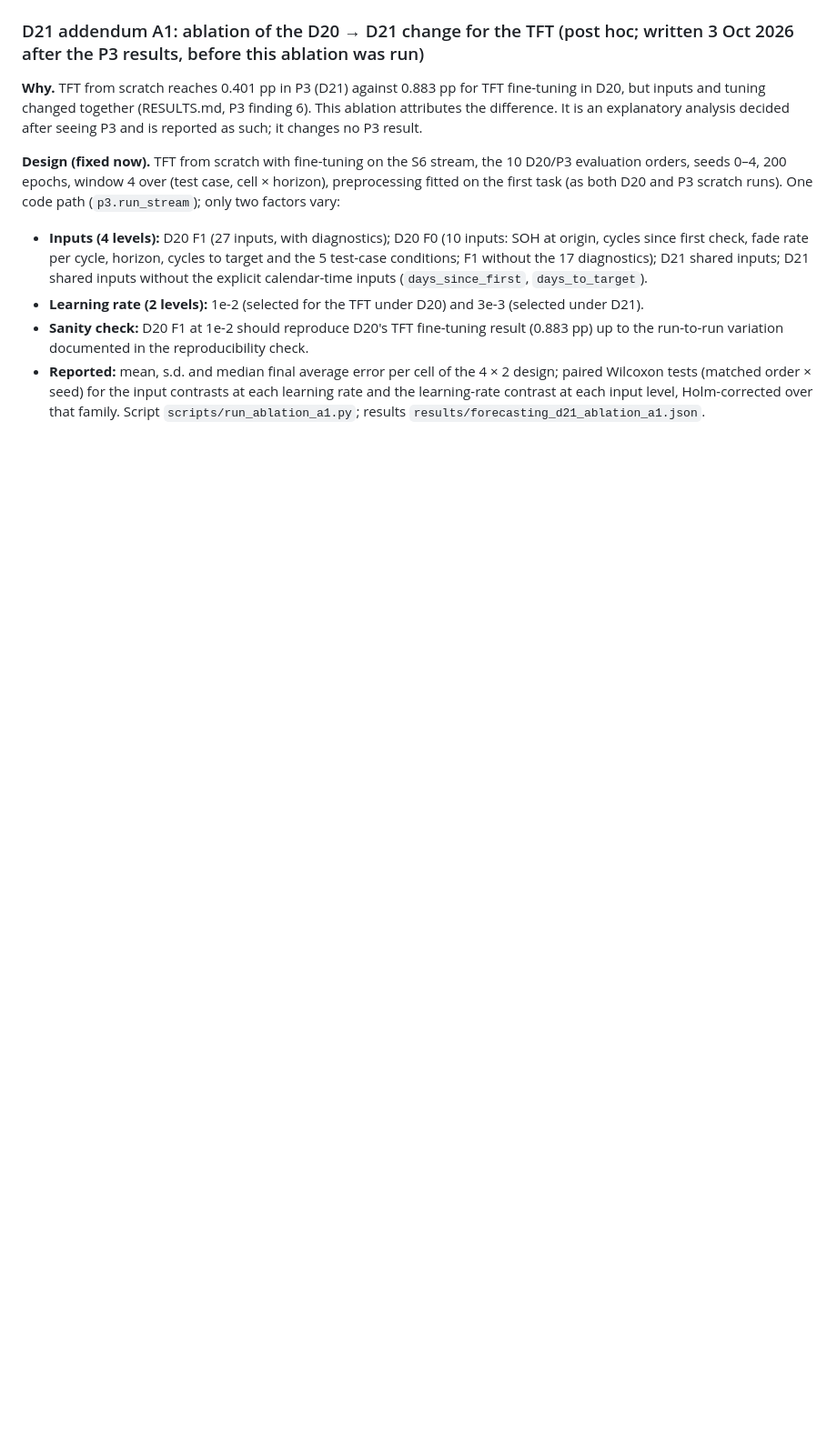
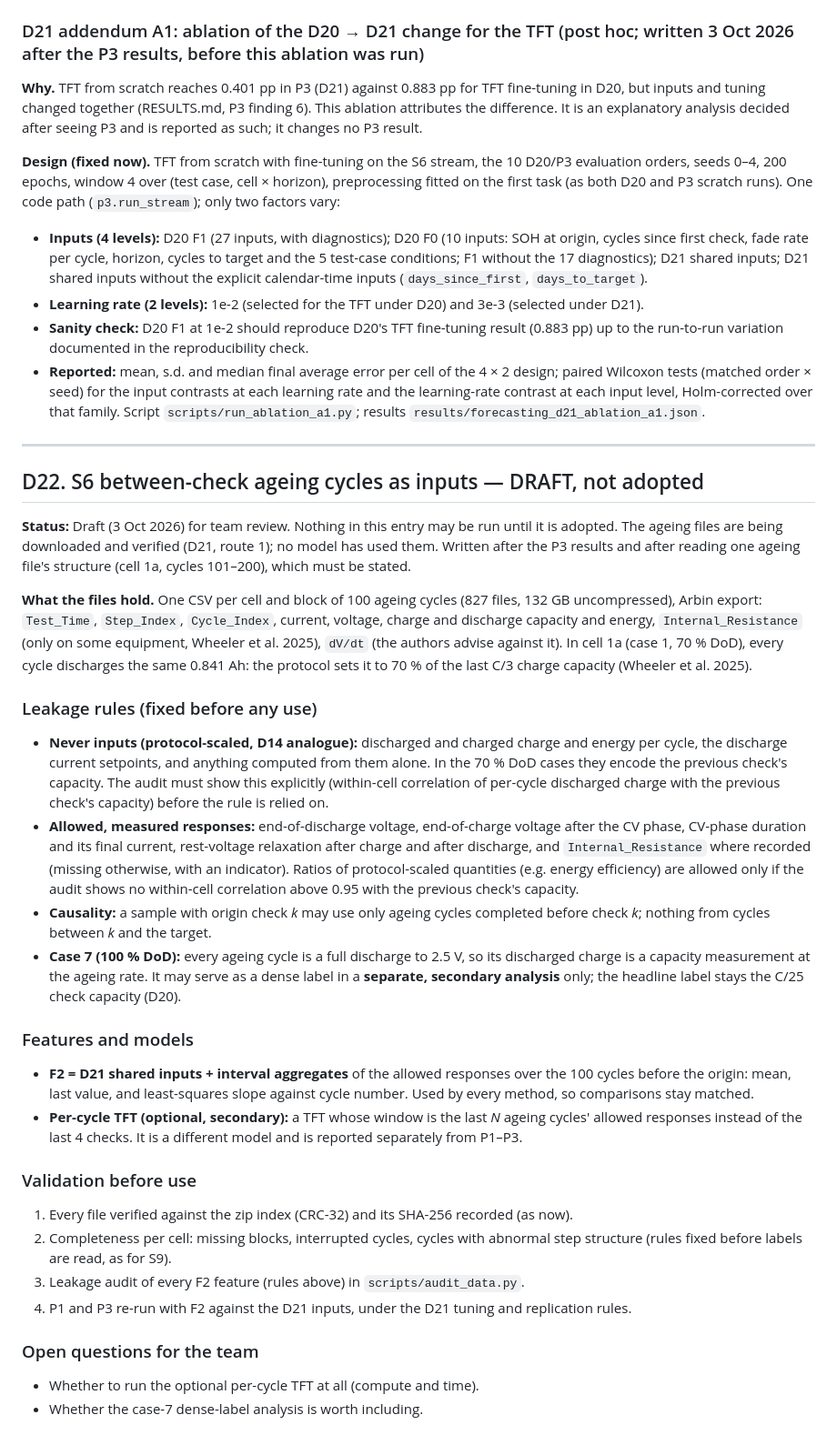
Before and after one commit to TarunSitaraman/residual-tft-ewc, a Markdown page: docs/DECISIONS.md, the part around the change. Shown at 91% size. Drawn GitHub-style; blank space fills up the shorter version.

Commit message:
D22 draft (not adopted): rules for using the S6 between-check ageing cycles

```diff
--- a/docs/DECISIONS.md
+++ b/docs/DECISIONS.md
@@ -598,3 +598,31 @@ The between-check ageing files of S6 (827 files, 23.2 GB compressed, 132 GB unco
 - **Learning rate (2 levels):** 1e-2 (selected for the TFT under D20) and 3e-3 (selected under D21).
 - **Sanity check:** D20 F1 at 1e-2 should reproduce D20's TFT fine-tuning result (0.883 pp) up to the run-to-run variation documented in the reproducibility check.
 - **Reported:** mean, s.d. and median final average error per cell of the 4 × 2 design; paired Wilcoxon tests (matched order × seed) for the input contrasts at each learning rate and the learning-rate contrast at each input level, Holm-corrected over that family. Script `scripts/run_ablation_a1.py`; results `results/forecasting_d21_ablation_a1.json`.
+
+---
+
+## D22. S6 between-check ageing cycles as inputs — DRAFT, not adopted
+
+**Status:** Draft (3 Oct 2026) for team review. Nothing in this entry may be run until it is adopted. The ageing files are being downloaded and verified (D21, route 1); no model has used them. Written after the P3 results and after reading one ageing file's structure (cell 1a, cycles 101–200), which must be stated.
+
+**What the files hold.** One CSV per cell and block of 100 ageing cycles (827 files, 132 GB uncompressed), Arbin export: `Test_Time`, `Step_Index`, `Cycle_Index`, current, voltage, charge and discharge capacity and energy, `Internal_Resistance` (only on some equipment, Wheeler et al. 2025), `dV/dt` (the authors advise against it). In cell 1a (case 1, 70 % DoD), every cycle discharges the same 0.841 Ah: the protocol sets it to 70 % of the last C/3 charge capacity (Wheeler et al. 2025).
+
+### Leakage rules (fixed before any use)
+- **Never inputs (protocol-scaled, D14 analogue):** discharged and charged charge and energy per cycle, the discharge current setpoints, and anything computed from them alone. In the 70 % DoD cases they encode the previous check's capacity. The audit must show this explicitly (within-cell correlation of per-cycle discharged charge with the previous check's capacity) before the rule is relied on.
+- **Allowed, measured responses:** end-of-discharge voltage, end-of-charge voltage after the CV phase, CV-phase duration and its final current, rest-voltage relaxation after charge and after discharge, and `Internal_Resistance` where recorded (missing otherwise, with an indicator). Ratios of protocol-scaled quantities (e.g. energy efficiency) are allowed only if the audit shows no within-cell correlation above 0.95 with the previous check's capacity.
+- **Causality:** a sample with origin check *k* may use only ageing cycles completed before check *k*; nothing from cycles between *k* and the target.
+- **Case 7 (100 % DoD):** every ageing cycle is a full discharge to 2.5 V, so its discharged charge is a capacity measurement at the ageing rate. It may serve as a dense label in a **separate, secondary analysis** only; the headline label stays the C/25 check capacity (D20).
+
+### Features and models
+- **F2 = D21 shared inputs + interval aggregates** of the allowed responses over the 100 cycles before the origin: mean, last value, and least-squares slope against cycle number. Used by every method, so comparisons stay matched.
+- **Per-cycle TFT (optional, secondary):** a TFT whose window is the last *N* ageing cycles' allowed responses instead of the last 4 checks. It is a different model and is reported separately from P1–P3.
+
+### Validation before use
+1. Every file verified against the zip index (CRC-32) and its SHA-256 recorded (as now).
+2. Completeness per cell: missing blocks, interrupted cycles, cycles with abnormal step structure (rules fixed before labels are read, as for S9).
+3. Leakage audit of every F2 feature (rules above) in `scripts/audit_data.py`.
+4. P1 and P3 re-run with F2 against the D21 inputs, under the D21 tuning and replication rules.
+
+### Open questions for the team
+- Whether to run the optional per-cycle TFT at all (compute and time).
+- Whether the case-7 dense-label analysis is worth including.
```
